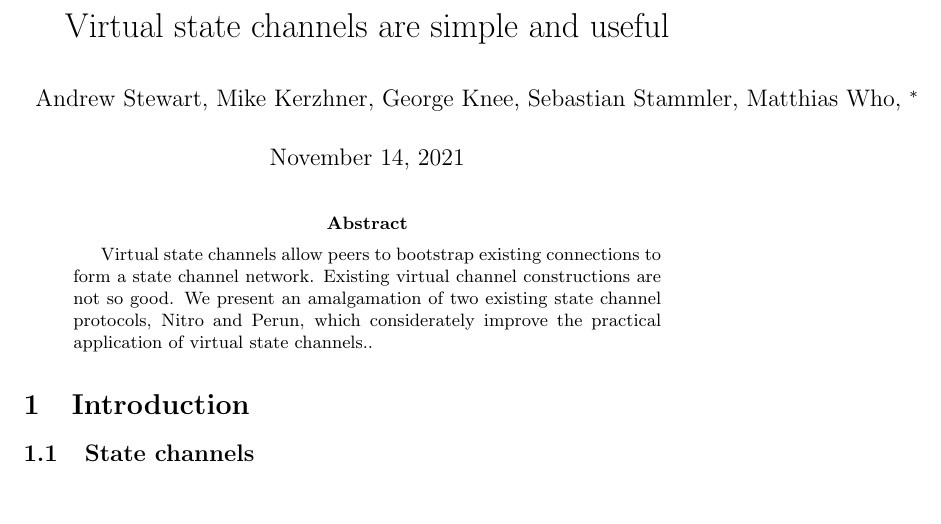
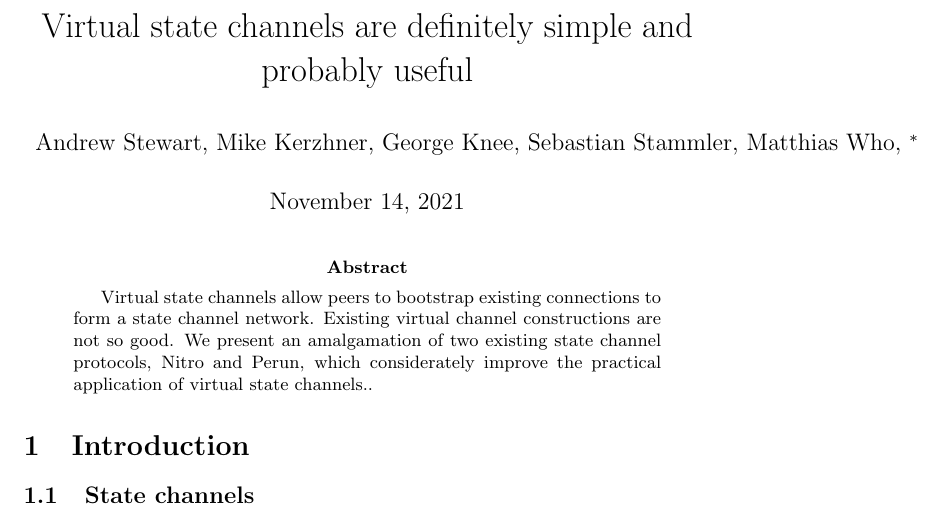
Before and after one commit to magmo/nitro-paper, a LaTeX paper (v2/main.tex): part of page 1 of 7, cut so that both start at the same text. Compiled offline with pdfLaTeX.

Commit message:
update title

```diff
--- a/v2/main.tex
+++ b/v2/main.tex
@@ -6,7 +6,7 @@
 \usetikzlibrary{patterns, decorations.pathreplacing}
 \usepackage[format=plain, labelfont={bf,it}, textfont=it]{caption}
 
-\title{Virtual state channels are simple and useful}
+\title{Virtual state channels are definitely simple and probably useful}
 \author{Andrew Stewart, Mike Kerzhner, George Knee, Sebastian Stammler, Matthias Who, \footnote{The expanded list of authors represent the collaborative nature by which this protocol was developed.}}
 
 \begin{document}
```
Also changed, not shown: main.pdf.
